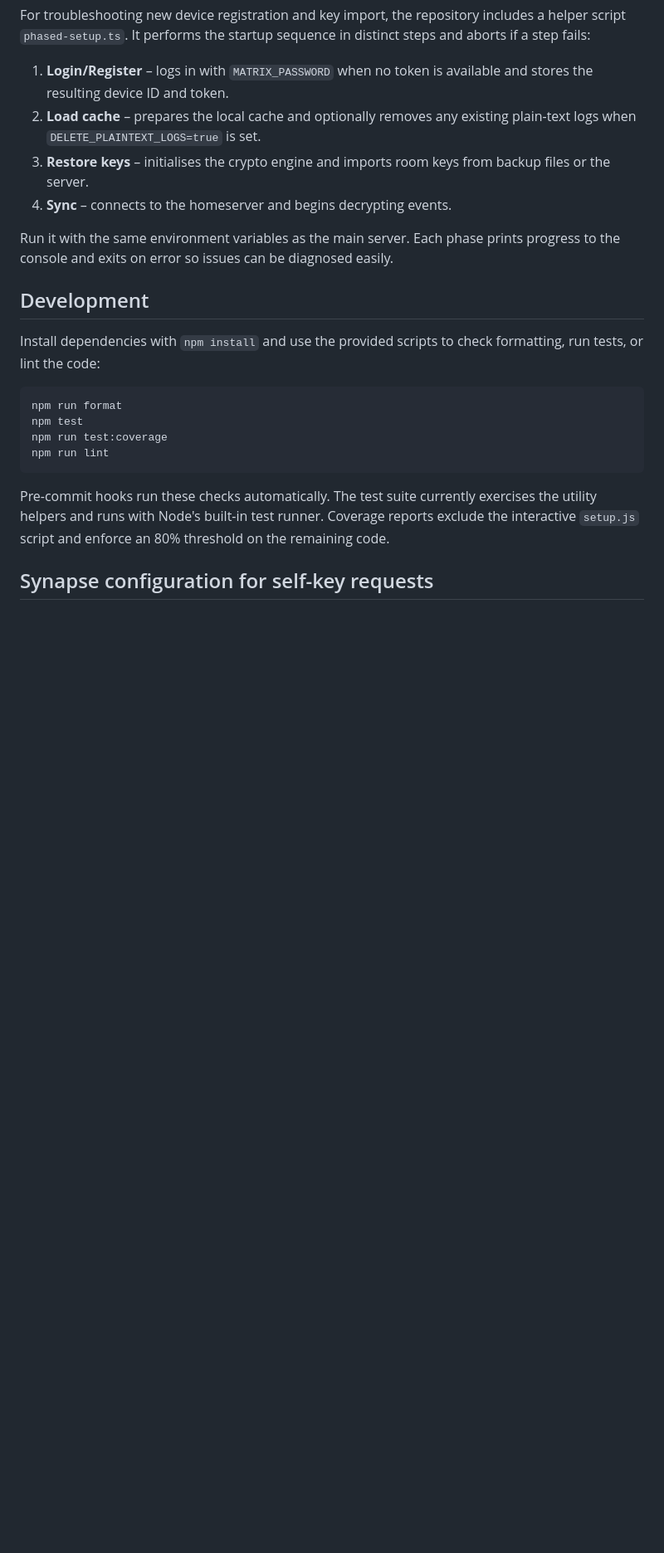
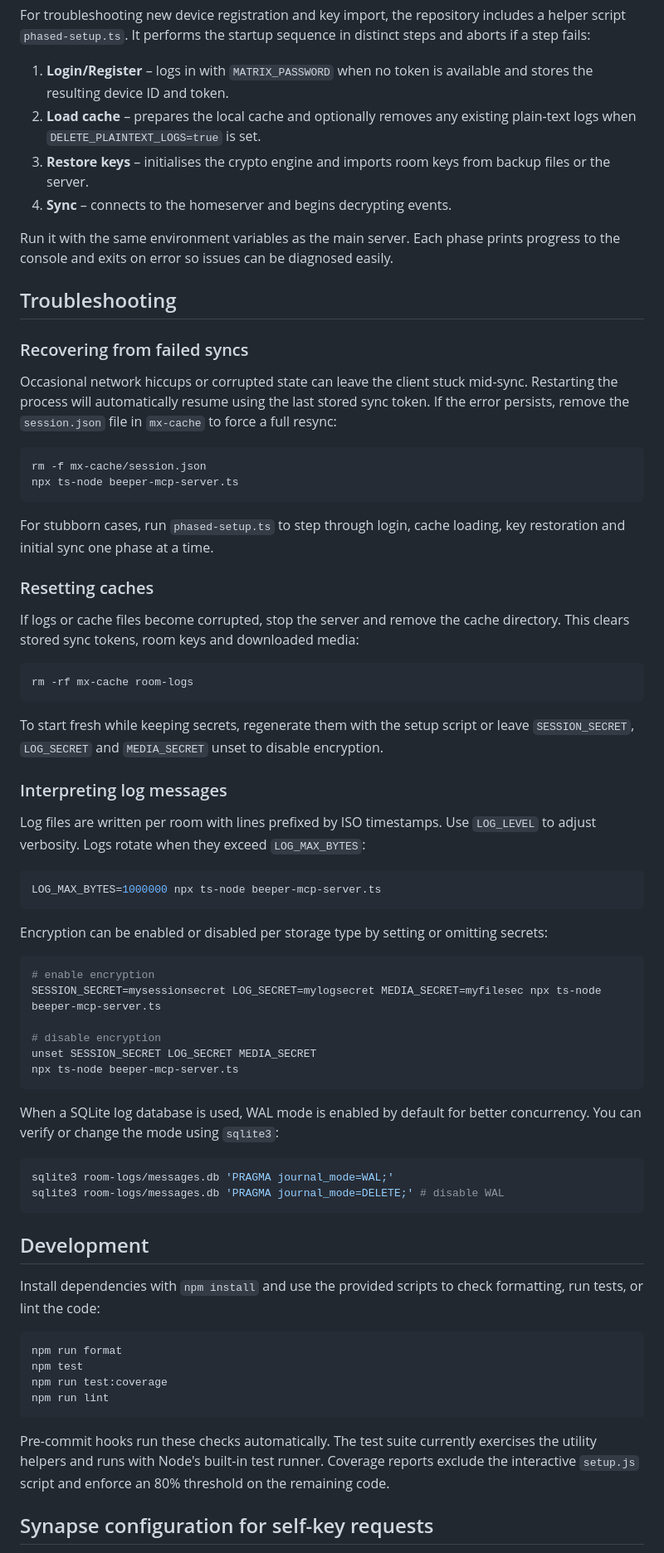
Before and after one commit to MikkoParkkola/BeeperMCP, a Markdown page: README.md, the part around the change. Shown at 83% size. Rendered like a GitHub page; blank space fills up the shorter version.

Commit message:
docs: add troubleshooting and logging examples

````diff
--- a/README.md
+++ b/README.md
@@ -84,6 +84,65 @@ Run it with the same environment variables as the main server. Each phase
 prints progress to the console and exits on error so issues can be diagnosed
 easily.
 
+## Troubleshooting
+
+### Recovering from failed syncs
+
+Occasional network hiccups or corrupted state can leave the client stuck
+mid-sync. Restarting the process will automatically resume using the last
+stored sync token. If the error persists, remove the `session.json` file in
+`mx-cache` to force a full resync:
+
+```bash
+rm -f mx-cache/session.json
+npx ts-node beeper-mcp-server.ts
+```
+
+For stubborn cases, run `phased-setup.ts` to step through login, cache
+loading, key restoration and initial sync one phase at a time.
+
+### Resetting caches
+
+If logs or cache files become corrupted, stop the server and remove the cache
+directory. This clears stored sync tokens, room keys and downloaded media:
+
+```bash
+rm -rf mx-cache room-logs
+```
+
+To start fresh while keeping secrets, regenerate them with the setup script or
+leave `SESSION_SECRET`, `LOG_SECRET` and `MEDIA_SECRET` unset to disable
+encryption.
+
+### Interpreting log messages
+
+Log files are written per room with lines prefixed by ISO timestamps. Use
+`LOG_LEVEL` to adjust verbosity. Logs rotate when they exceed `LOG_MAX_BYTES`:
+
+```bash
+LOG_MAX_BYTES=1000000 npx ts-node beeper-mcp-server.ts
+```
+
+Encryption can be enabled or disabled per storage type by setting or omitting
+secrets:
+
+```bash
+# enable encryption
+SESSION_SECRET=mysessionsecret LOG_SECRET=mylogsecret MEDIA_SECRET=myfilesec npx ts-node beeper-mcp-server.ts
+
+# disable encryption
+unset SESSION_SECRET LOG_SECRET MEDIA_SECRET
+npx ts-node beeper-mcp-server.ts
+```
+
+When a SQLite log database is used, WAL mode is enabled by default for better
+concurrency. You can verify or change the mode using `sqlite3`:
+
+```bash
+sqlite3 room-logs/messages.db 'PRAGMA journal_mode=WAL;'
+sqlite3 room-logs/messages.db 'PRAGMA journal_mode=DELETE;' # disable WAL
+```
+
 ## Development
 
 Install dependencies with `npm install` and use the provided scripts to check formatting, run tests, or lint the code:
````
